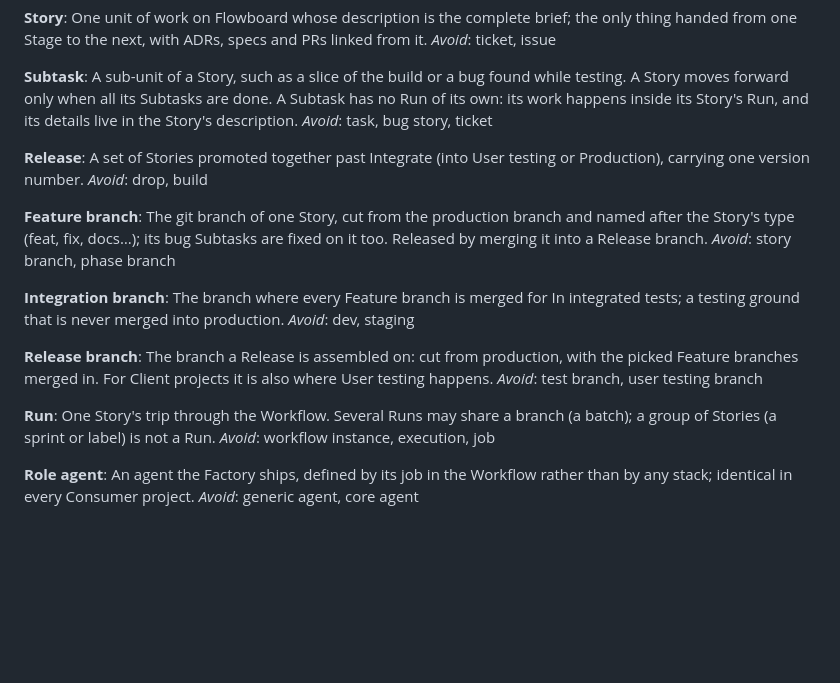
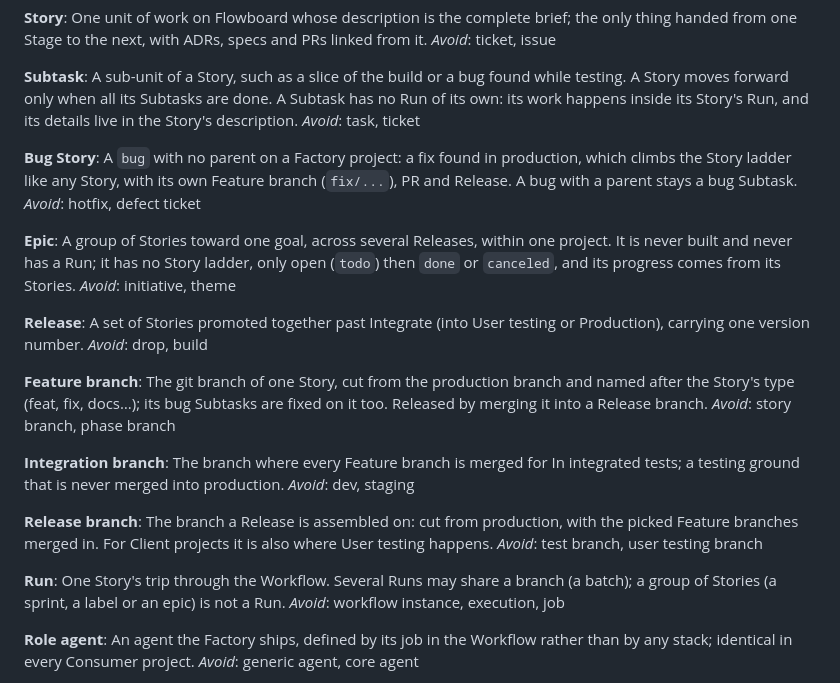
Before and after one commit to pmattos87/software-factory, a Markdown page: CONTEXT.md, the part around the change. GitHub-like rendering; blank space fills up the shorter version.

Commit message:
docs(context): define bug Story and Epic
SF-119. A bug with no parent climbs the Story ladder; an epic groups
Stories and is never a Run.

Co-Authored-By: Claude Opus 5.5 <noreply@anthropic.com>

```diff
--- a/CONTEXT.md
+++ b/CONTEXT.md
@@ -22,7 +22,15 @@ _Avoid_: ticket, issue
 
 **Subtask**:
 A sub-unit of a Story, such as a slice of the build or a bug found while testing. A Story moves forward only when all its Subtasks are done. A Subtask has no Run of its own: its work happens inside its Story's Run, and its details live in the Story's description.
-_Avoid_: task, bug story, ticket
+_Avoid_: task, ticket
+
+**Bug Story**:
+A `bug` with no parent on a Factory project: a fix found in production, which climbs the Story ladder like any Story, with its own Feature branch (`fix/...`), PR and Release. A bug with a parent stays a bug Subtask.
+_Avoid_: hotfix, defect ticket
+
+**Epic**:
+A group of Stories toward one goal, across several Releases, within one project. It is never built and never has a Run; it has no Story ladder, only open (`todo`) then `done` or `canceled`, and its progress comes from its Stories.
+_Avoid_: initiative, theme
 
 **Release**:
 A set of Stories promoted together past Integrate (into User testing or Production), carrying one version number.
@@ -41,7 +49,7 @@ The branch a Release is assembled on: cut from production, with the picked Featu
 _Avoid_: test branch, user testing branch
 
 **Run**:
-One Story's trip through the Workflow. Several Runs may share a branch (a batch); a group of Stories (a sprint or label) is not a Run.
+One Story's trip through the Workflow. Several Runs may share a branch (a batch); a group of Stories (a sprint, a label or an epic) is not a Run.
 _Avoid_: workflow instance, execution, job
 
 **Role agent**:
```
